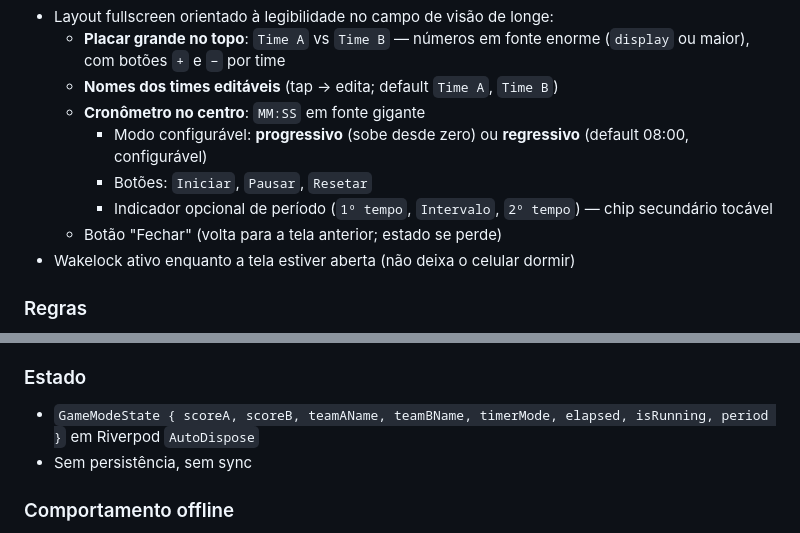
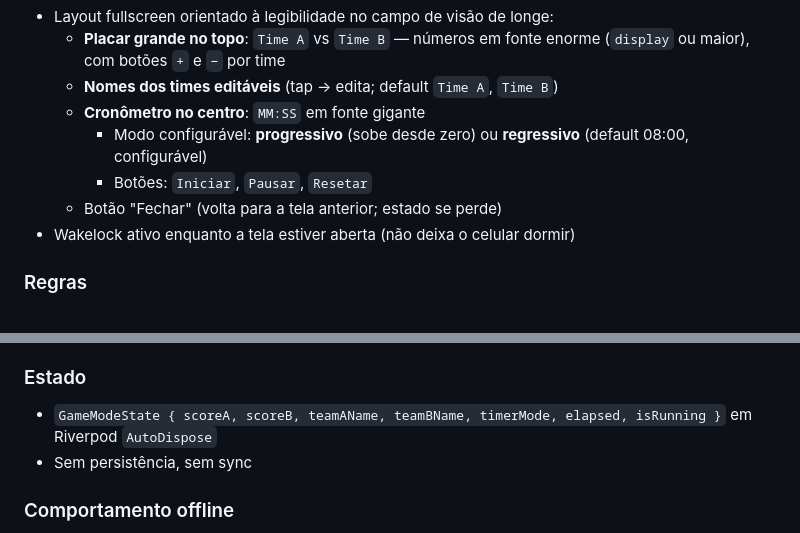
Before and after one commit to devbatista/inimigos_da_bola, a Markdown page: .ia/specs/04-features.md, 2 parts joined by grey strips. Rendered like a GitHub page.

Commit message:
update doc - não haverá indicador de primeiro tempo, segundo tempo

```diff
--- a/.ia/specs/04-features.md
+++ b/.ia/specs/04-features.md
@@ -147,7 +147,6 @@ Arquivo: `lib/features/teams/domain/draw_algorithm.dart` (função pura, testáv
   - **Cronômetro no centro**: `MM:SS` em fonte gigante
     - Modo configurável: **progressivo** (sobe desde zero) ou **regressivo** (default 08:00, configurável)
     - Botões: `Iniciar`, `Pausar`, `Resetar`
-    - Indicador opcional de período (`1º tempo`, `Intervalo`, `2º tempo`) — chip secundário tocável
   - Botão "Fechar" (volta para a tela anterior; estado se perde)
 - Wakelock ativo enquanto a tela estiver aberta (não deixa o celular dormir)
 
@@ -165,7 +164,7 @@ Arquivo: `lib/features/teams/domain/draw_algorithm.dart` (função pura, testáv
 
 ### Estado
 
-- `GameModeState { scoreA, scoreB, teamAName, teamBName, timerMode, elapsed, isRunning, period }` em Riverpod `AutoDispose`
+- `GameModeState { scoreA, scoreB, teamAName, teamBName, timerMode, elapsed, isRunning }` em Riverpod `AutoDispose`
 - Sem persistência, sem sync
 
 ### Comportamento offline
```
